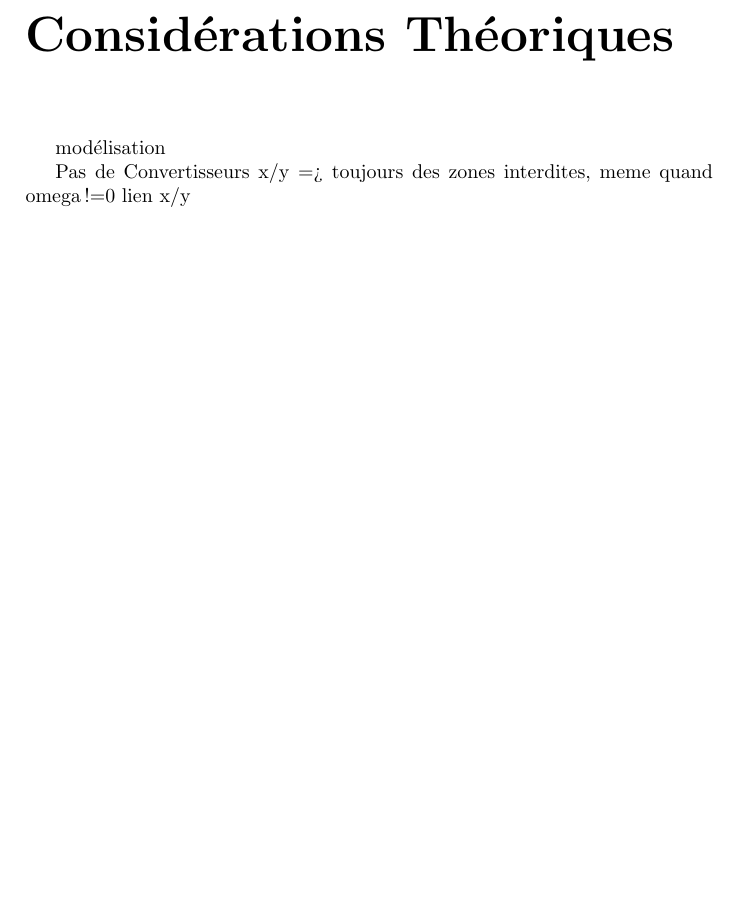
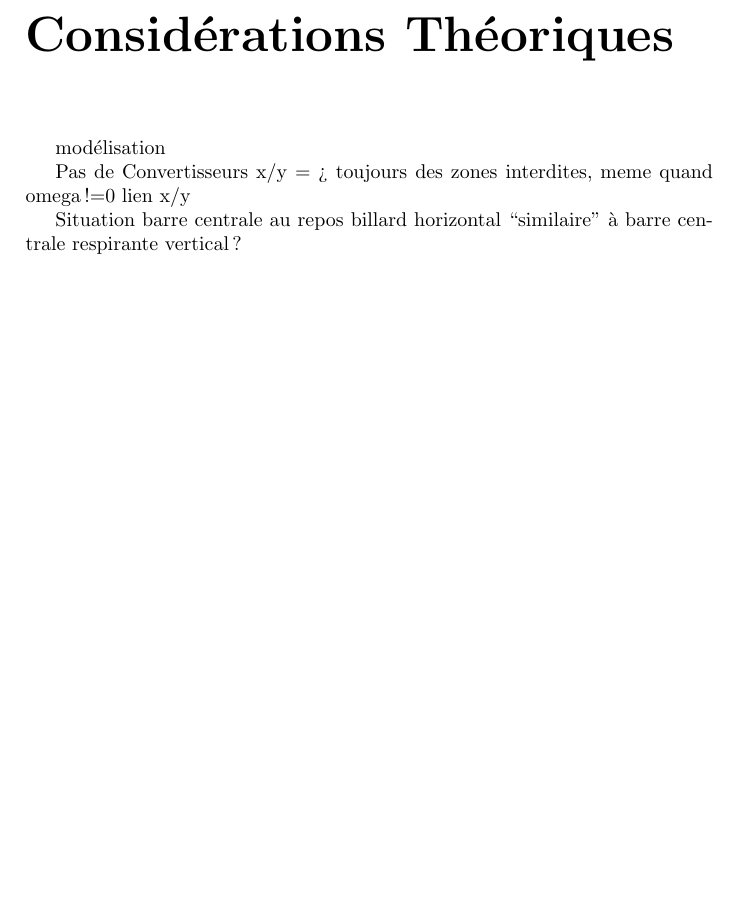
Before and after one commit to nathdwek/projetMeca, a LaTeX document (rapport/rapport.tex): part of page 5 of 21, cut so that both start at the same text, the shorter picture padded with empty space. Compiled offline with pdfLaTeX.

Commit message:
added idea

```diff
--- a/rapport/rapport.tex
+++ b/rapport/rapport.tex
@@ -20,13 +20,14 @@
 
 
 \chapter{Modélisation du Mouvement et Considérations Théoriques}
+
 modélisation
 
+Pas de Convertisseurs x/y = > toujours des zones interdites, meme quand omega!=0
+lien x/y
 
 
-Pas de Convertisseurs x/y => toujours des zones interdites, meme quand omega!=0
-lien x/y
-
+Situation barre centrale au repos billard horizontal ``similaire'' à barre centrale respirante vertical?
 
 \chapter{Barre Centrale au Repos}
 
```
Also changed, not shown: 1 other file.
